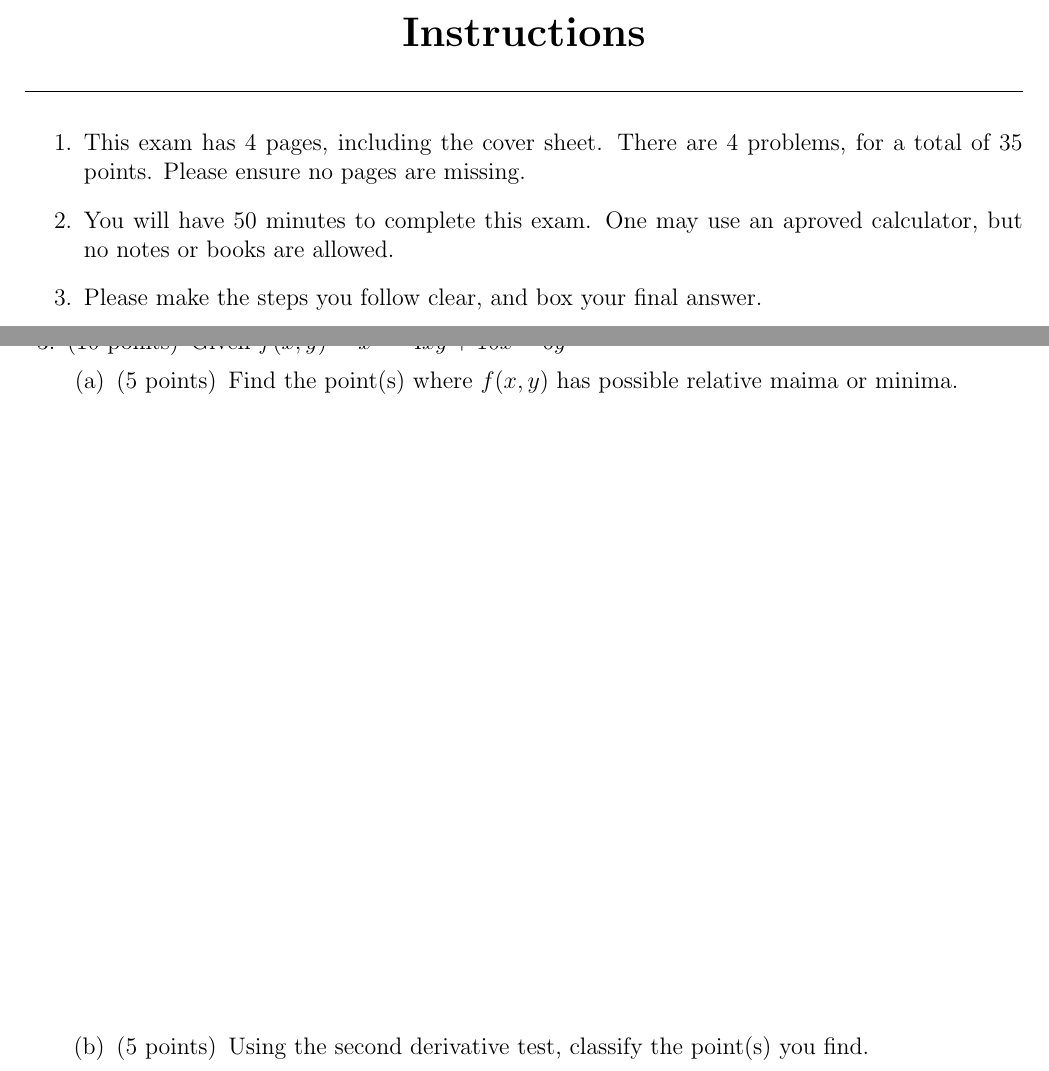
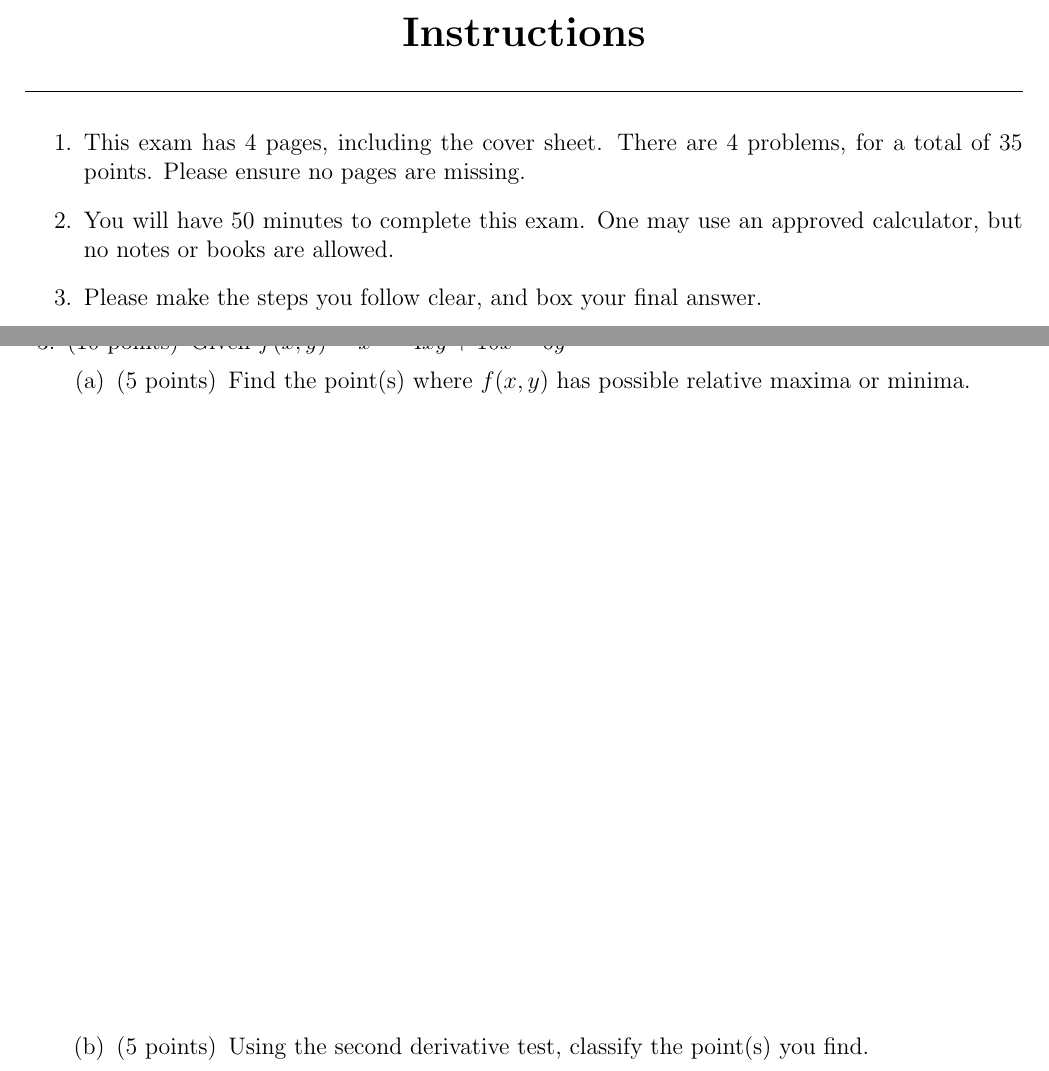
Before and after one commit to jnclark/LaTeX-Exam, a LaTeX problem sheet (exam.tex): two parts of pages 1 and 3 of 4, joined at a grey line, cut so that both start at the same text. Compiled offline with pdfLaTeX; a LaTeX package or settings file that is missing is left out.

Commit message:
Spelling error corrected

```diff
--- a/exam.tex
+++ b/exam.tex
@@ -102,7 +102,7 @@
 \noindent
 \begin{enumerate}
 \item This exam has $\numpages$ pages, including the cover sheet. There are $\numquestions$ problems, for a total of $\numpoints$ points. Please ensure no pages are missing.
-\item You will have 50 minutes to complete this exam.  One may use an aproved calculator, but no notes or books are allowed.
+\item You will have 50 minutes to complete this exam.  One may use an approved calculator, but no notes or books are allowed.
 \item Please make the steps you follow clear, and box your final answer.
 \item When you are finished, please check your work carefully.
 \end{enumerate}
@@ -130,7 +130,7 @@ Evaluate the indefinite integral $\displaystyle \int x^2 \sqrt[3]{x}dx$.
 \noaddpoints \question[10] \addpoints
 Given $\displaystyle f(x,y) = x^2-4xy+10x-6y^2$
 \begin{parts}
-  \part[5] Find the point(s) where $f(x,y)$ has possible relative maima or minima.
+    \part[5] Find the point(s) where $f(x,y)$ has possible relative maxima or minima.
   \elasticvfill
   \part[5] Using the second derivative test, classify the point(s) you find.
   \elasticvfill
```
Also changed, not shown: 1 other file.
